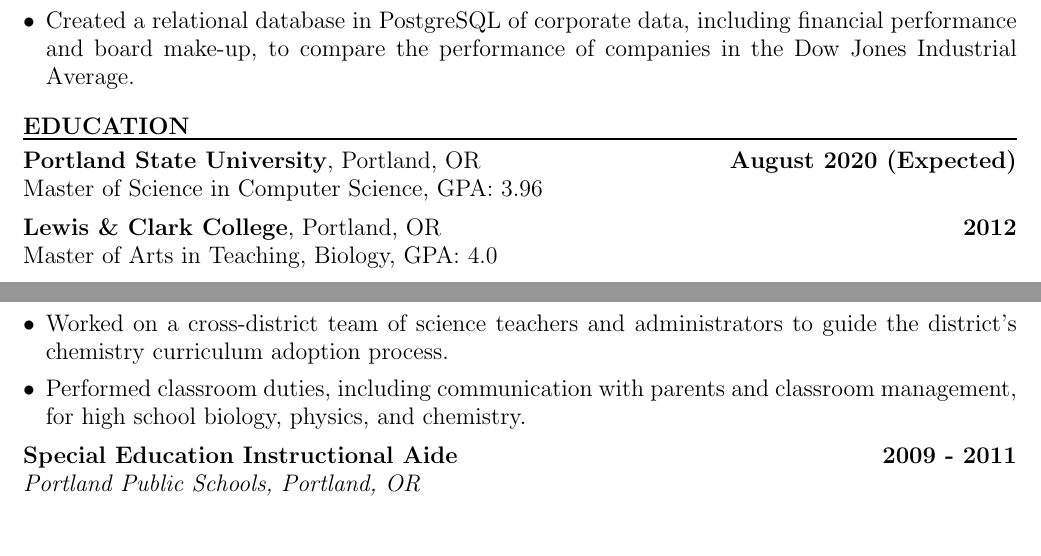
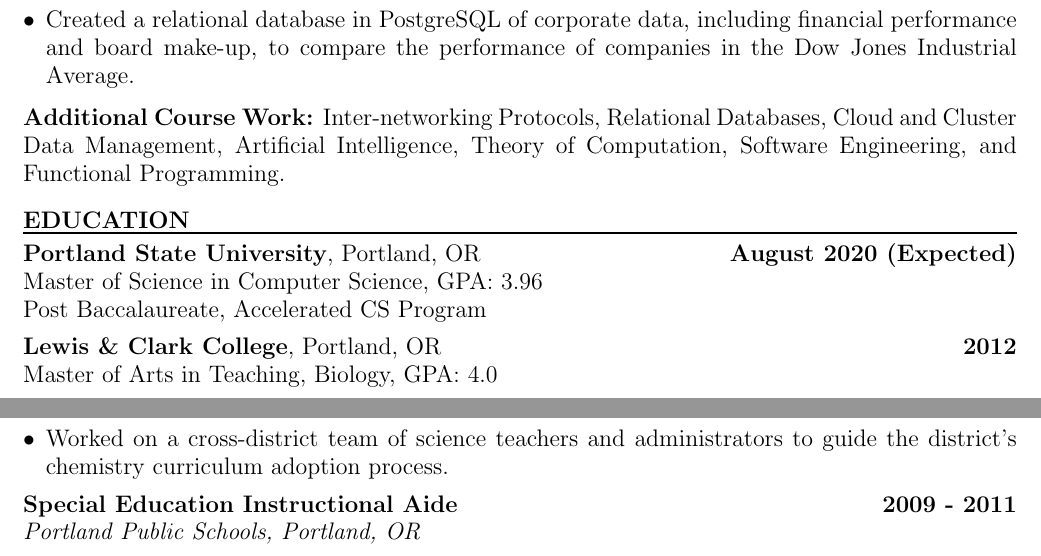
Before and after one commit to ejdeposit/latex_resume, a LaTeX CV (resume.tex): two parts of the page, joined at a grey line, cut so that both start at the same text. Compiled offline with pdfLaTeX.

Commit message:
added coursework

```diff
--- a/resume.tex
+++ b/resume.tex
@@ -28,10 +28,14 @@
 	\item Created a Flask web application on Google Cloud’s App Engine utilizing Google’s Vision API to automatically generate accessible HMTL image tags for uploaded photos.
 	\item Built a web application using Node.js and jQuery that allows two users to play the board game Go.
 	\item Integrated test-driven development practices into the construction of an Android appointment book application in Java to create, organize, and search for appointments.
+	\item Created a relational database in PostgreSQL of corporate data, including financial performance and board make-up, to compare the performance of companies in the Dow Jones Industrial Average.
 	%\item Implemented a bipartite matching algorithm in Python to schedule lessons and activities for elementary school students.
-	\item Created a relational database in PostgreSQL of corporate data, including financial performance and board make-up, to compare the performance of companies in the Dow Jones Industrial Average.
 	%\item Designed and implemented a data model to store Portland freeway data in a Cassandra database cluster on Google Cloud’s Compute Engine virtual machines.
-\end{itemize} \medskip
+\end{itemize}
+\smallskip
+\textbf{Additional Course Work:} Inter-networking Protocols,  Relational Databases, Cloud and Cluster Data Management, Artificial Intelligence, Theory of Computation, Software Engineering, and Functional Programming.\bigskip\\
+%Full-Stack Web Development, Advanced Programming in Java,
+%\medskip
 % -------------------------
 %         education
 % -------------------------
@@ -41,8 +45,8 @@
 %
 \textbf{Portland State University}, Portland, OR
 \hfill \textbf{August 2020 (Expected)}\\
-Master of Science in Computer Science, GPA: 3.96
-%\\ Post Baccalaureate, Accelerated CS Program, \textit{2019}
+Master of Science in Computer Science, GPA: 3.96\\
+Post Baccalaureate, Accelerated CS Program %\hfill\textbf{2019}
 \medskip \\
 %
 \textbf{Lewis \& Clark College}, Portland, OR
@@ -66,7 +70,7 @@ Bachelor of Science, Biology, Minor: Chemistry, GPA: 3.75 \bigskip \\
 \begin{itemize}[leftmargin=*, itemsep=0pt, topsep=5pt]
 	\item Designed and led staff development lessons to teach best practices to other teachers within the school and newly hired teachers in the district.
 	\item Worked on a cross-district team of science teachers and administrators to guide the district’s chemistry curriculum adoption process.
-	\item Performed classroom duties, including communication with parents and classroom management, for high school biology, physics, and chemistry.
+	%\item Performed classroom duties, including communication with parents and classroom management, for high school biology, physics, and chemistry.
 	%\item Worked collaboratively with other teachers to plan lessons and design curriculum materials.
 \end{itemize}
 \medbreak \noindent
```
Also changed, not shown: resume.pdf, 1 other file.
